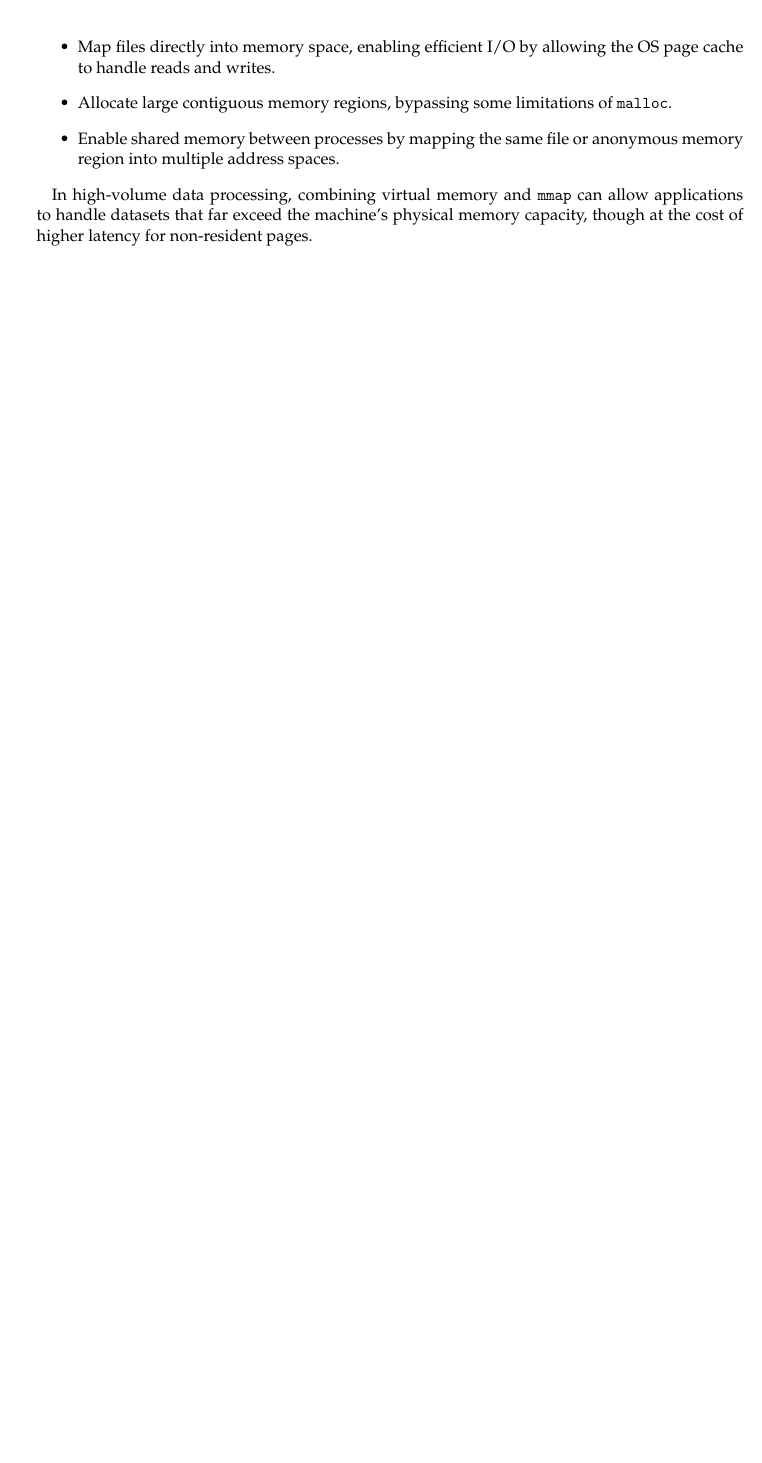
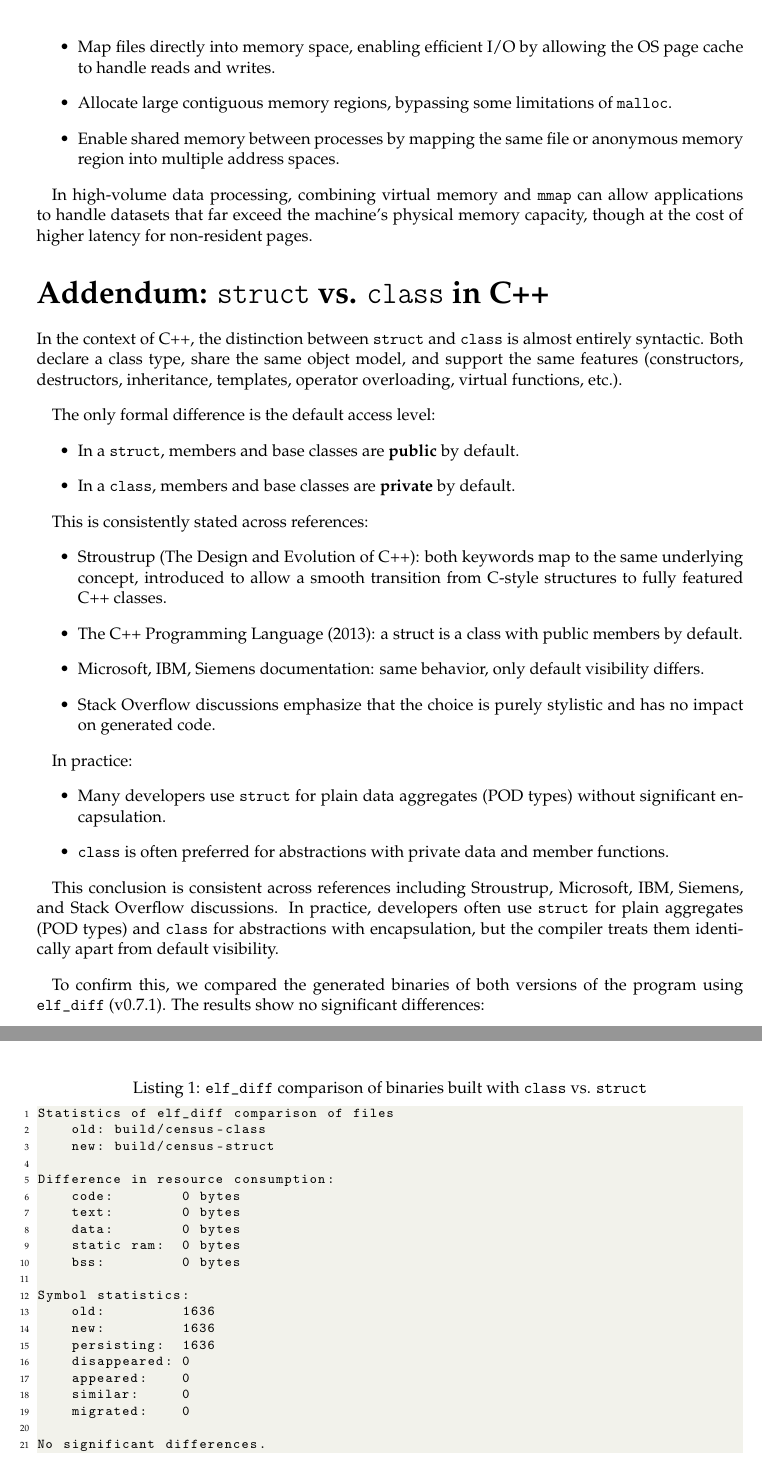
Before and after one commit to luismtorresv/census, a LaTeX document (docs/report/report-midterm_1-st0257.tex): part of page 7 of 7 before the commit and two parts of pages 7 and 8 of 8 after it, the two joined at a grey line, cut so that both start at the same text, the shorter picture padded with empty space. Compiled offline with pdfLaTeX.

Commit message:
Add "Addendum" mentioning that a `struct` compiles to a `class` in C++

```diff
--- a/docs/report/report-midterm_1-st0257.tex
+++ b/docs/report/report-midterm_1-st0257.tex
@@ -250,3 +250,72 @@ In high-volume data processing, combining virtual memory and \texttt{mmap} can
 allow applications to handle datasets that far exceed the machine’s physical
 memory capacity, though at the cost of higher latency for non-resident pages.
 
+\section*{Addendum: \texttt{struct} vs. \texttt{class} in C++}
+
+In the context of C++, the distinction between \texttt{struct} and
+\texttt{class} is almost entirely syntactic. Both declare a class type, share
+the same object model, and support the same features (constructors, destructors,
+inheritance, templates, operator overloading, virtual functions, etc.).
+
+The only formal difference is the default access level:
+\begin{itemize}
+    \item In a \texttt{struct}, members and base classes are \textbf{public} by
+    default.
+    \item In a \texttt{class}, members and base classes are \textbf{private} by
+    default.
+\end{itemize}
+
+This is consistently stated across references:
+\begin{itemize}
+    \item Stroustrup (The Design and Evolution of C++): both keywords map to the
+    same underlying concept, introduced to allow a smooth transition from
+    C-style structures to fully featured C++ classes.
+    \item The C++ Programming Language (2013): a struct is a class with public
+    members by default.
+    \item Microsoft, IBM, Siemens documentation: same behavior, only default
+    visibility differs.
+    \item Stack Overflow discussions emphasize that the choice is purely
+    stylistic and has no impact on generated code.
+\end{itemize}
+
+In practice:
+\begin{itemize}
+    \item Many developers use \texttt{struct} for plain data aggregates (POD
+    types) without significant encapsulation.
+    \item \texttt{class} is often preferred for abstractions with private data
+    and member functions.
+\end{itemize}
+
+This conclusion is consistent across references including Stroustrup, Microsoft,
+IBM, Siemens, and Stack Overflow discussions. In practice, developers often use
+\texttt{struct} for plain aggregates (POD types) and \texttt{class} for
+abstractions with encapsulation, but the compiler treats them identically apart
+from default visibility.
+
+To confirm this, we compared the generated binaries of both versions of the
+program using \texttt{elf\_diff} (v0.7.1). The results show no significant
+differences:
+
+\begin{lstlisting}[caption={\texttt{elf\_diff} comparison of binaries built with \texttt{class} vs. \texttt{struct}}]
+Statistics of elf_diff comparison of files
+    old: build/census-class
+    new: build/census-struct
+
+Difference in resource consumption:
+    code:        0 bytes
+    text:        0 bytes
+    data:        0 bytes
+    static ram:  0 bytes
+    bss:         0 bytes
+
+Symbol statistics:
+    old:         1636
+    new:         1636
+    persisting:  1636
+    disappeared: 0
+    appeared:    0
+    similar:     0
+    migrated:    0
+
+No significant differences.
+\end{lstlisting}
```
Also changed, not shown: docs/report/report-midterm_1-st0257.pdf, docs/report/report-midterm_1-st0257.tex (12 more changed lines).
